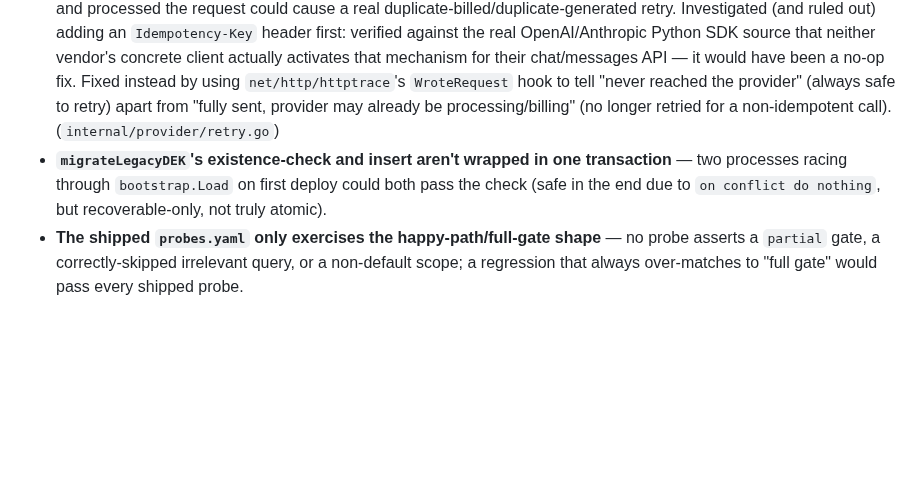
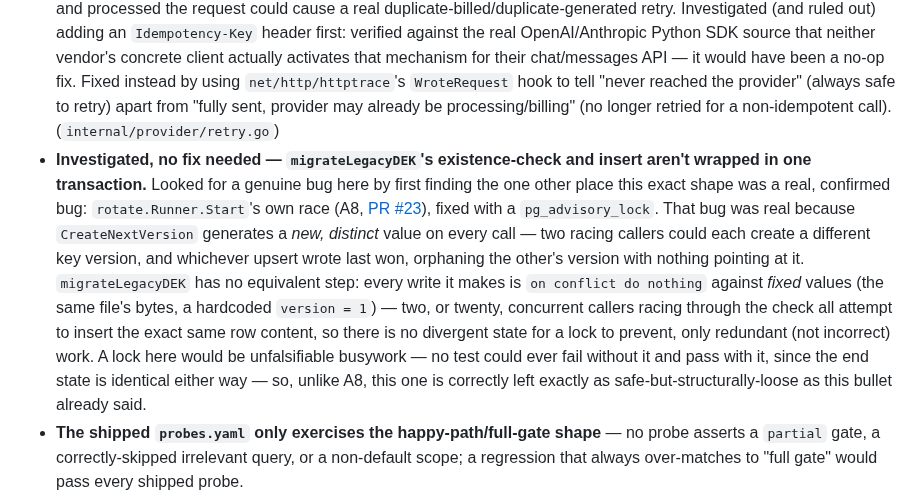
Before and after one commit to hupi-dev/hupi, a Markdown page: docs/CODEBASE_SURVEY_AND_REVIEW.md, the part around the change. Rendered like a GitHub page; blank space fills up the shorter version.

Commit message:
review: investigate finding B5, confirm no real bug - correctly leave unfixed
Compared migrateLegacyDEK's shape against rotate.Runner.Start's own A8
fix (the one other "check-then-act race" finding that turned out to be
a real, confirmed bug) to see whether the same pg_advisory_lock pattern
applied here too. It doesn't: A8's race was real because
CreateNextVersion generates a new, distinct value per call, so two
racing callers could diverge and orphan a version. migrateLegacyDEK's
every write is on conflict do nothing against fixed values (the same
file's bytes, a hardcoded version = 1) - there is no divergent state a
lock could prevent, only redundant work. A lock here would be
unfalsifiable: no test could fail without it and pass with it, since
the end state is identical either way - violating this project's own
real-verification discipline rather than satisfying it. Updated the
bullet to record this investigation and its reasoning, left correctly
unfixed rather than shipping unverifiable code churn.

Co-Authored-By: Claude Sonnet 5 <noreply@anthropic.com>

```diff
--- a/docs/CODEBASE_SURVEY_AND_REVIEW.md
+++ b/docs/CODEBASE_SURVEY_AND_REVIEW.md
@@ -424,7 +424,7 @@ behavior.
 - **✅ FIXED ([PR #30](https://github.com/hupi-dev/hupi/pull/30)) — `docs/API_REFERENCE.md` documented team-route functions/line numbers that don't exist in this OSS build** (`HandleTeamChatCompletions`, `resolveTeamScope`) — stale doc from before the current nil-hook mechanism replaced an earlier inline implementation.
 - **✅ FIXED ([PR #31](https://github.com/hupi-dev/hupi/pull/31)) — Demo's `clientIP` trusted the leftmost `X-Forwarded-For` entry unconditionally** — defeatable under the common "append" reverse-proxy pattern, which let an attacker fabricate a value and bypass the per-IP session limiter.
 - **✅ FIXED ([PR #32](https://github.com/hupi-dev/hupi/pull/32)) — Retry logic applied identically to `Embed` (idempotent) and `ChatCompletion`/stream (billed, not idempotent) with no idempotency key** — a network error arriving after the upstream provider already received and processed the request could cause a real duplicate-billed/duplicate-generated retry. Investigated (and ruled out) adding an `Idempotency-Key` header first: verified against the real OpenAI/Anthropic Python SDK source that neither vendor's concrete client actually activates that mechanism for their chat/messages API — it would have been a no-op fix. Fixed instead by using `net/http/httptrace`'s `WroteRequest` hook to tell "never reached the provider" (always safe to retry) apart from "fully sent, provider may already be processing/billing" (no longer retried for a non-idempotent call). (`internal/provider/retry.go`)
-- **`migrateLegacyDEK`'s existence-check and insert aren't wrapped in one transaction** — two processes racing through `bootstrap.Load` on first deploy could both pass the check (safe in the end due to `on conflict do nothing`, but recoverable-only, not truly atomic).
+- **Investigated, no fix needed — `migrateLegacyDEK`'s existence-check and insert aren't wrapped in one transaction.** Looked for a genuine bug here by first finding the one other place this exact shape was a real, confirmed bug: `rotate.Runner.Start`'s own race (A8, [PR #23](https://github.com/hupi-dev/hupi/pull/23)), fixed with a `pg_advisory_lock`. That bug was real because `CreateNextVersion` generates a *new, distinct* value on every call — two racing callers could each create a different key version, and whichever upsert wrote last won, orphaning the other's version with nothing pointing at it. `migrateLegacyDEK` has no equivalent step: every write it makes is `on conflict do nothing` against *fixed* values (the same file's bytes, a hardcoded `version = 1`) — two, or twenty, concurrent callers racing through the check all attempt to insert the exact same row content, so there is no divergent state for a lock to prevent, only redundant (not incorrect) work. A lock here would be unfalsifiable busywork — no test could ever fail without it and pass with it, since the end state is identical either way — so, unlike A8, this one is correctly left exactly as safe-but-structurally-loose as this bullet already said.
 - **The shipped `probes.yaml` only exercises the happy-path/full-gate shape** — no probe asserts a `partial` gate, a correctly-skipped irrelevant query, or a non-default scope; a regression that always over-matches to "full gate" would pass every shipped probe.
 - **`vectorSearchEpisodes` is the one retrieval path that never received the timeframe hard-filter fix five sibling paths got** — a "last month"-shaped query can still surface a temporally-wrong raw episode verbatim via the vector path alone. (`internal/store/retrieve.go`)
 - **`temporalRelevanceBoost`'s value is numerically double what its own doc comment claims** (`reciprocalRank(0) = 0.5`, not 1.0, given the file's own `rrfK`) — not shown to cause an observed failure, but the boost is roughly 2x stronger than its stated design intent.
```
